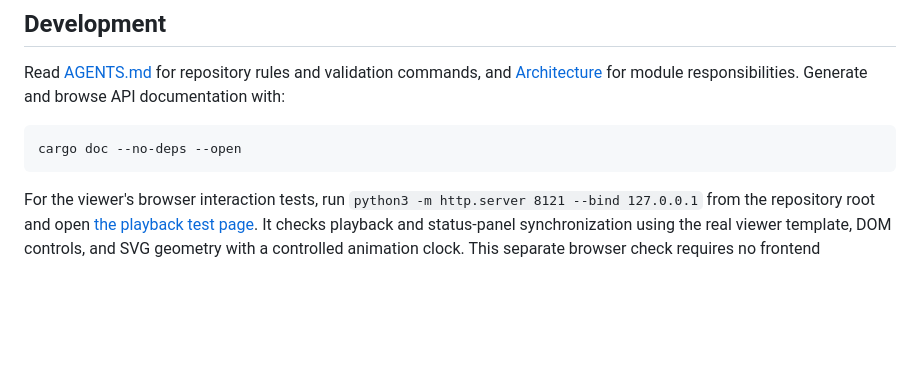
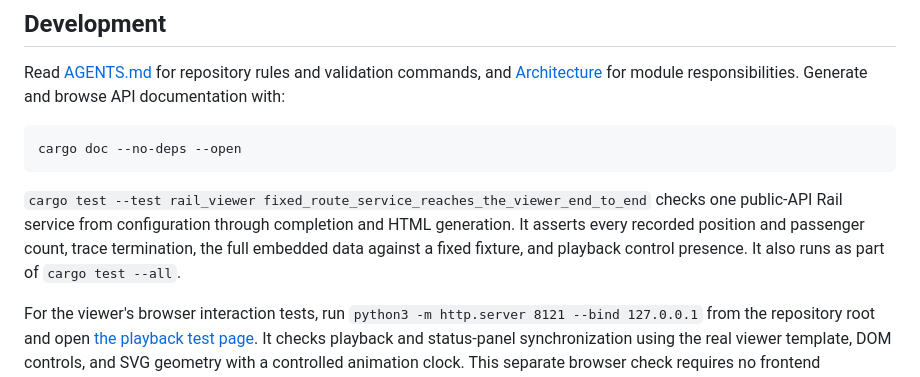
Before and after one commit to utilForever/urbanflow, a Markdown page: README.md, the part around the change. GitHub-like rendering; blank space fills up the shorter version.

Commit message:
docs: document Rail end-to-end test coverage
Describe the focused test command and its simulation and generated-viewer checks for #123.

````diff
--- a/README.md
+++ b/README.md
@@ -137,6 +137,8 @@ Read [AGENTS.md](AGENTS.md) for repository rules and validation commands, and [A
 cargo doc --no-deps --open
 ```
 
+`cargo test --test rail_viewer fixed_route_service_reaches_the_viewer_end_to_end` checks one public-API Rail service from configuration through completion and HTML generation. It asserts every recorded position and passenger count, trace termination, the full embedded data against a fixed fixture, and playback control presence. It also runs as part of `cargo test --all`.
+
 For the viewer's browser interaction tests, run `python3 -m http.server 8121 --bind 127.0.0.1` from the repository root and open [the playback test page](http://127.0.0.1:8121/tests/rail_viewer_playback.html). It checks playback and status-panel synchronization using the real viewer template, DOM controls, and SVG geometry with a controlled animation clock. This separate browser check requires no frontend dependencies and is not run by `cargo test`.
 
 ## License
````
